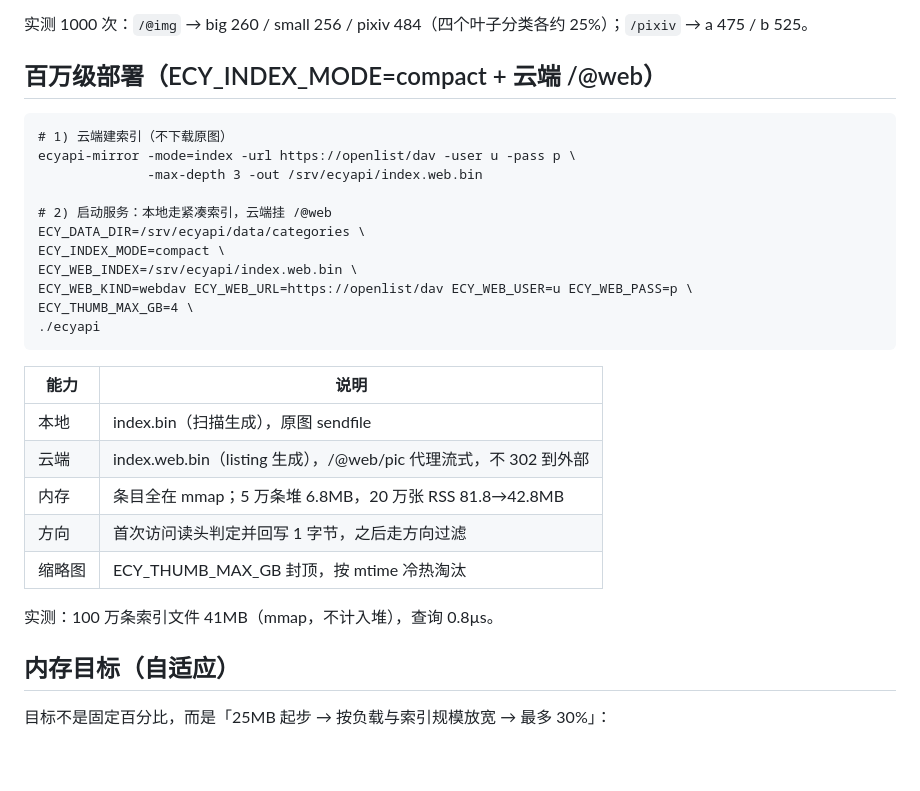
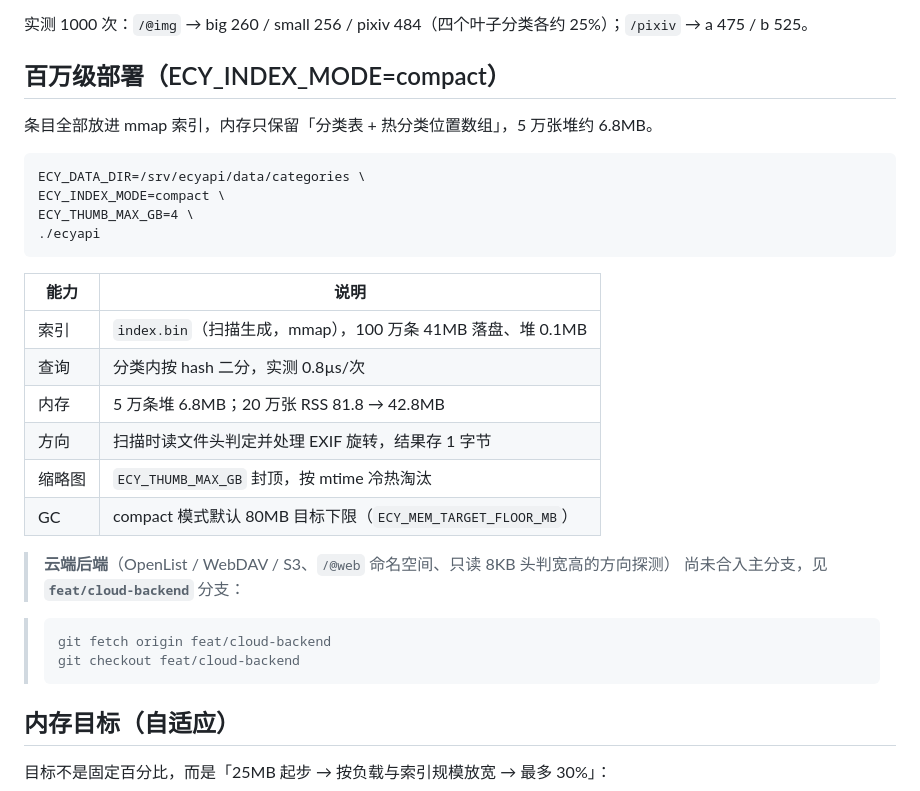
Before and after one commit to WU-HINS/ecyAPI, a Markdown page: README.md, the part around the change. Drawn GitHub-style; blank space fills up the shorter version.

Commit message:
docs: README 指向 feat/cloud-backend 分支
- 百万级部署段改为只描述 compact 索引（云端配置已移出 main）
- 标注云端后端与方向探测在 feat/cloud-backend，并给出切换命令

````diff
--- a/README.md
+++ b/README.md
@@ -341,31 +341,33 @@ CDN 命中后源站零压力；内容变了 ETag 会变，配合 `If-None-Match`
 
 实测 1000 次：`/@img` → big 260 / small 256 / pixiv 484（四个叶子分类各约 25%）；`/pixiv` → a 475 / b 525。
 
-## 百万级部署（ECY_INDEX_MODE=compact + 云端 /@web）
+## 百万级部署（ECY_INDEX_MODE=compact）
+
+条目全部放进 mmap 索引，内存只保留「分类表 + 热分类位置数组」，5 万张堆约 6.8MB。
 
 ```
-# 1) 云端建索引（不下载原图）
-ecyapi-mirror -mode=index -url https://openlist/dav -user u -pass p \
-              -max-depth 3 -out /srv/ecyapi/index.web.bin
-
-# 2) 启动服务：本地走紧凑索引，云端挂 /@web
 ECY_DATA_DIR=/srv/ecyapi/data/categories \
 ECY_INDEX_MODE=compact \
-ECY_WEB_INDEX=/srv/ecyapi/index.web.bin \
-ECY_WEB_KIND=webdav ECY_WEB_URL=https://openlist/dav ECY_WEB_USER=u ECY_WEB_PASS=p \
 ECY_THUMB_MAX_GB=4 \
 ./ecyapi
 ```
 
 | 能力 | 说明 |
 | --- | --- |
-| 本地 | index.bin（扫描生成），原图 sendfile |
-| 云端 | index.web.bin（listing 生成），/@web/pic 代理流式，不 302 到外部 |
-| 内存 | 条目全在 mmap；5 万条堆 6.8MB，20 万张 RSS 81.8→42.8MB |
-| 方向 | 首次访问读头判定并回写 1 字节，之后走方向过滤 |
-| 缩略图 | ECY_THUMB_MAX_GB 封顶，按 mtime 冷热淘汰 |
+| 索引 | `index.bin`（扫描生成，mmap），100 万条 41MB 落盘、堆 0.1MB |
+| 查询 | 分类内按 hash 二分，实测 0.8µs/次 |
+| 内存 | 5 万条堆 6.8MB；20 万张 RSS 81.8 → 42.8MB |
+| 方向 | 扫描时读文件头判定并处理 EXIF 旋转，结果存 1 字节 |
+| 缩略图 | `ECY_THUMB_MAX_GB` 封顶，按 mtime 冷热淘汰 |
+| GC | compact 模式默认 80MB 目标下限（`ECY_MEM_TARGET_FLOOR_MB`） |
 
-实测：100 万条索引文件 41MB（mmap，不计入堆），查询 0.8µs。
+> **云端后端**（OpenList / WebDAV / S3、`/@web` 命名空间、只读 8KB 头判宽高的方向探测）
+> 尚未合入主分支，见 **`feat/cloud-backend`** 分支：
+
+> ```bash
+> git fetch origin feat/cloud-backend
+> git checkout feat/cloud-backend
+> ```
 
 ## 内存目标（自适应）
 
````
